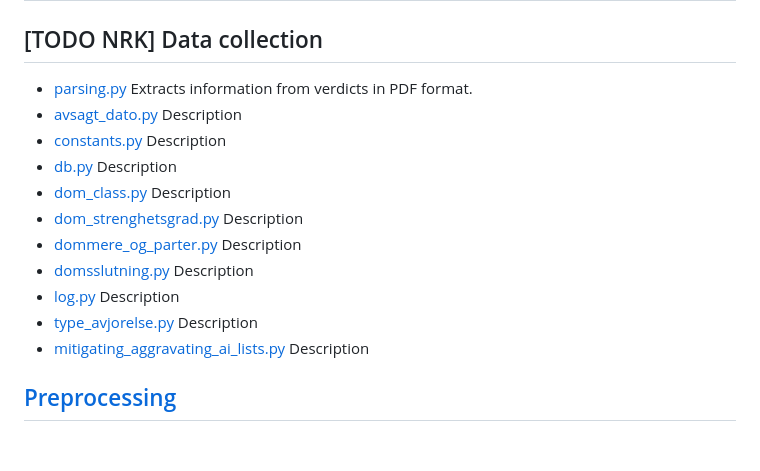
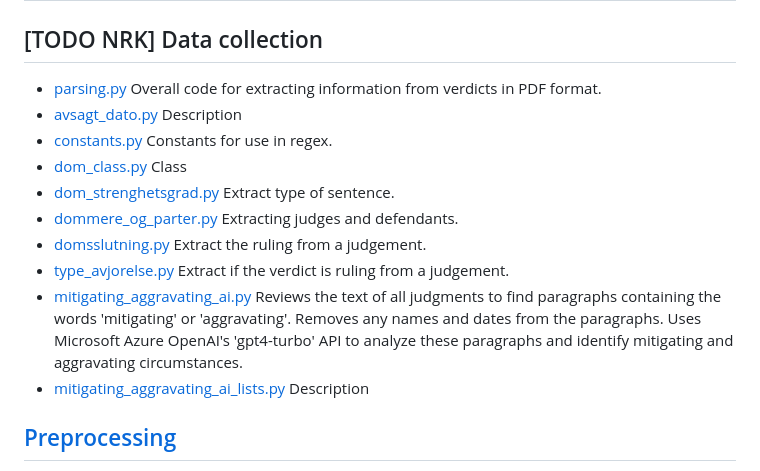
Before and after one commit to Lighthouse-Reports/norwegian_criminal_justice, a Markdown page: README.md, the part around the change. Rendered like a GitHub page; blank space fills up the shorter version.

Commit message:
Update README.md
Added descriptions to our scripts.

```diff
--- a/README.md
+++ b/README.md
@@ -12,25 +12,23 @@ We have decided to not make the underlying dataset publicly available because of
 # Pipeline Overview
 
 ## [TODO NRK] Data collection
-- [parsing.py](https://github.com/Lighthouse-Reports/norwegian_criminal_justice/blob/main/NRK/parsing_verdicts/parsing.py) Extracts information from verdicts in PDF format.
+- [parsing.py](https://github.com/Lighthouse-Reports/norwegian_criminal_justice/blob/main/NRK/parsing_verdicts/parsing.py) Overall code for extracting information from verdicts in PDF format.
 - [avsagt_dato.py](https://github.com/Lighthouse-Reports/norwegian_criminal_justice/blob/main/NRK/parsing_verdicts/helpers/avsagt_dato.py)
 Description
 - [constants.py](https://github.com/Lighthouse-Reports/norwegian_criminal_justice/blob/main/NRK/parsing_verdicts/helpers/constants.py)
-Description
-- [db.py](https://github.com/Lighthouse-Reports/norwegian_criminal_justice/blob/main/NRK/parsing_verdicts/helpers/db.py)
-Description
+Constants for use in regex.
 - [dom_class.py](https://github.com/Lighthouse-Reports/norwegian_criminal_justice/blob/main/NRK/parsing_verdicts/helpers/dom_class.py)
-Description
+Class
 - [dom_strenghetsgrad.py](https://github.com/Lighthouse-Reports/norwegian_criminal_justice/blob/main/NRK/parsing_verdicts/helpers/dom_strenghetsgrad.py)
-Description
+Extract type of sentence.
 - [dommere_og_parter.py](https://github.com/Lighthouse-Reports/norwegian_criminal_justice/blob/main/NRK/parsing_verdicts/helpers/dommere_og_parter.py)
-Description
+Extracting judges and defendants.
 - [domsslutning.py](https://github.com/Lighthouse-Reports/norwegian_criminal_justice/blob/main/NRK/parsing_verdicts/helpers/domsslutning.py)
-Description
-- [log.py](https://github.com/Lighthouse-Reports/norwegian_criminal_justice/blob/main/NRK/parsing_verdicts/helpers/log.py)
-Description
+Extract the ruling from a judgement.
 - [type_avjorelse.py](https://github.com/Lighthouse-Reports/norwegian_criminal_justice/blob/main/NRK/parsing_verdicts/helpers/type_avgjorelse.py)
-Description
+Extract if the verdict is  ruling from a judgement.
+- [mitigating_aggravating_ai.py](https://github.com/Lighthouse-Reports/norwegian_criminal_justice/blob/main/NRK/mitigating_and_aggravating/mitigating_aggravating_ai.py)
+Reviews the text of all judgments to find paragraphs containing the words 'mitigating' or 'aggravating'. Removes any names and dates from the paragraphs. Uses Microsoft Azure OpenAI's 'gpt4-turbo' API to analyze these paragraphs and identify mitigating and aggravating circumstances.
 - [mitigating_aggravating_ai_lists.py](https://github.com/Lighthouse-Reports/norwegian_criminal_justice/blob/main/NRK/mitigating_and_aggravating/mitigating_aggravating_ai_lists.py)
 Description
 
```
